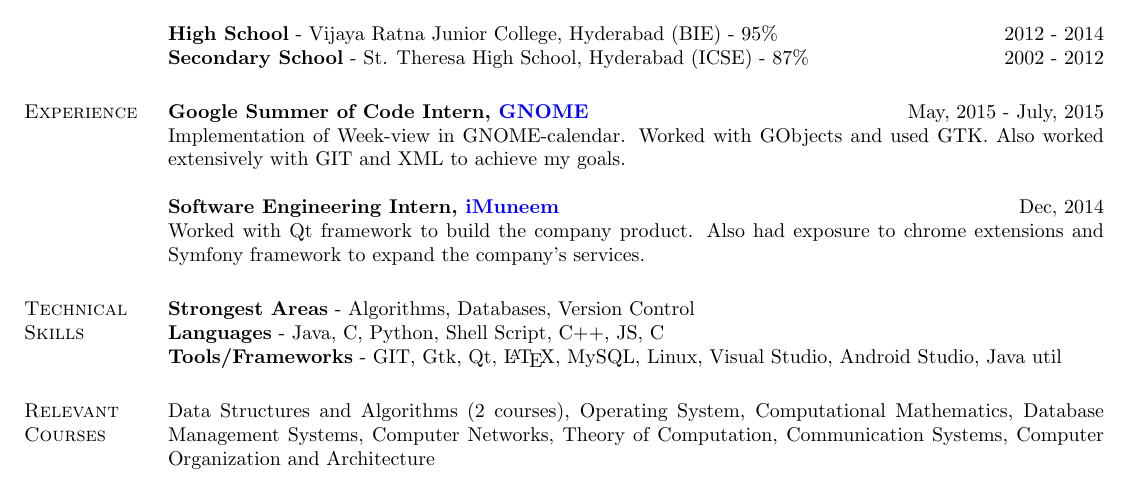
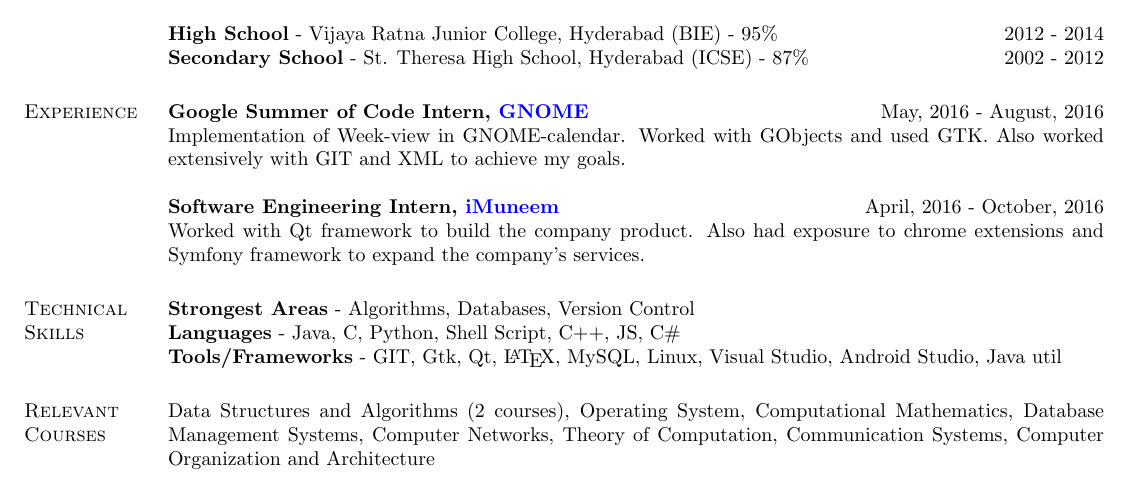
Before and after one commit to pandusonu2/Resume, a LaTeX CV (Standard/main.tex): part of the page, cut so that both start at the same text. Compiled offline with pdfLaTeX.

Commit message:
Corrected dates

```diff
--- a/Standard/main.tex
+++ b/Standard/main.tex
@@ -56,10 +56,10 @@
 %	EXPERIENCE SECTION
 %----------------------------------------------------------------------------------------
 \section{Experience}
-\textbf{Google Summer of Code Intern, \href{https://summerofcode.withgoogle.com/archive/2016/projects/5194537727164416/}{GNOME}} \hfill May, 2015 - July, 2015\\
+\textbf{Google Summer of Code Intern, \href{https://summerofcode.withgoogle.com/archive/2016/projects/5194537727164416/}{GNOME}} \hfill May, 2016 - August, 2016\\
 Implementation of Week-view in GNOME-calendar. Worked with GObjects and used GTK. Also worked extensively with GIT and XML to achieve my goals.   \\
 \\
-\textbf{Software Engineering Intern, \href{http://www.imuneem.com/}{iMuneem}} \hfill Dec, 2014 \\
+\textbf{Software Engineering Intern, \href{http://www.imuneem.com/}{iMuneem}} \hfill April, 2016 - October, 2016\\
 Worked with Qt framework to build the company product. Also had exposure to chrome extensions and Symfony framework to expand the company's services.
 
 %----------------------------------------------------------------------------------------
@@ -67,7 +67,7 @@ Worked with Qt framework to build the company product. Also had exposure to chro
 %----------------------------------------------------------------------------------------
 \section{Technical \hspace{2mm} Skills}
 \textbf{Strongest Areas} - Algorithms, Databases, Version Control\\
-\textbf{Languages} - Java, C, Python, Shell Script, C++, JS, C#\\
+\textbf{Languages} - Java, C, Python, Shell Script, C++, JS, C\#\\
 \textbf{Tools/Frameworks} - GIT, Gtk, Qt, \LaTeX, MySQL, Linux, Visual Studio, Android Studio, Java util
 
 %----------------------------------------------------------------------------------------
```
Also changed, not shown: Standard/main.pdf.
